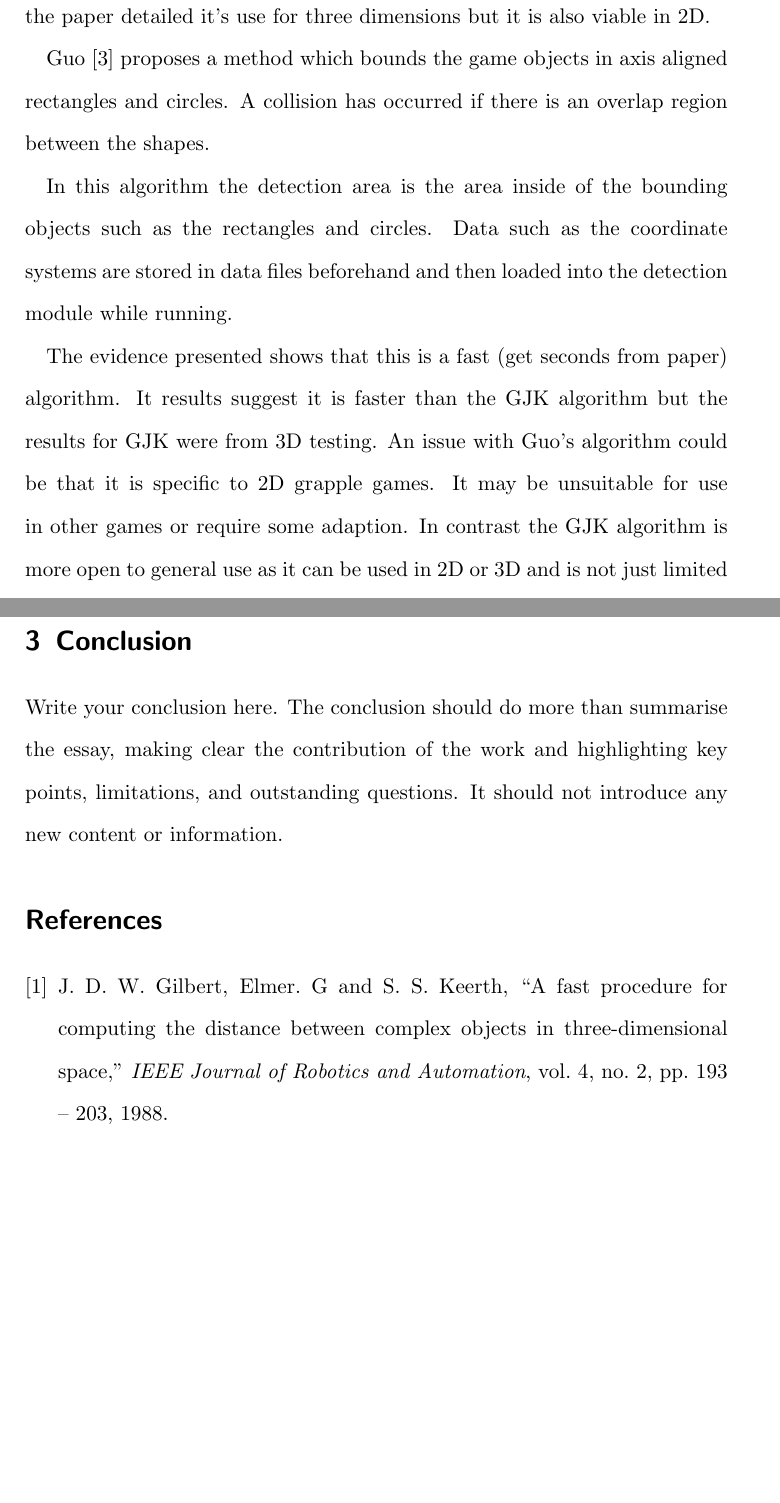
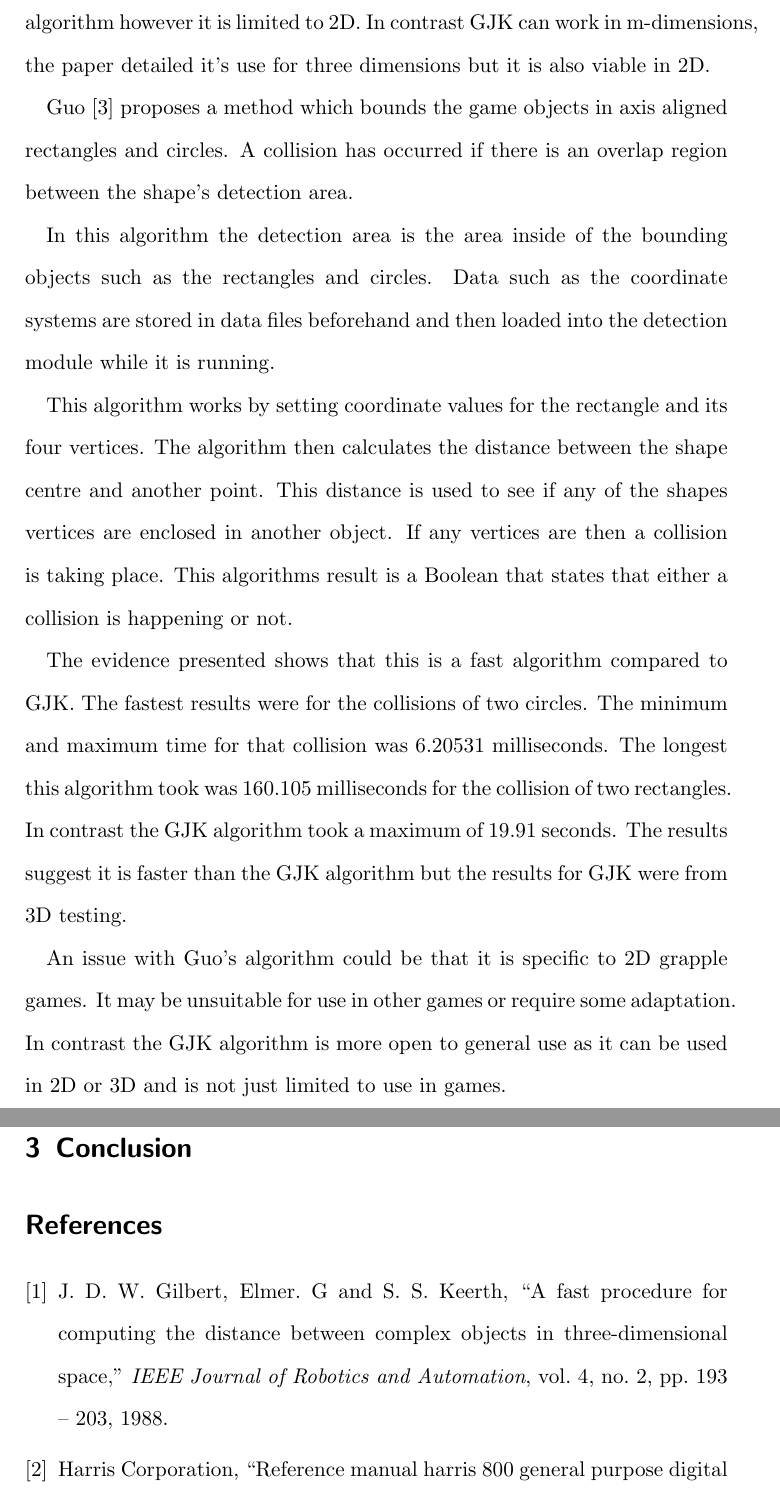
Before and after one commit to Falmouth-Games-Academy/comp110-architecture-essay, a LaTeX document (comp110_architecture.tex): two parts of pages 3 and 4 of 5 before the commit and two parts of pages 3 and 5 of 5 after it, joined at a grey line, cut at the place of the change, the shorter picture padded with empty space. Compiled offline with pdfLaTeX.

Commit message:
Added info to algorithm 2

```diff
--- a/comp110_architecture.tex
+++ b/comp110_architecture.tex
@@ -39,10 +39,14 @@ This leads to the fact that an issue with the GJK algorithm could be its age, [F
 \subsection{Algorithm Two: Guo's algorithm for 2D grapple games}
  The second algorithm is designed for collision detection in 2D grapple games. This paper was published in 2010 making it more recent than the GJK algorithm however it is limited to 2D. In contrast GJK can work in m-dimensions, the paper detailed it’s use for three dimensions but it is also viable in 2D.
 
- Guo \cite{Guo} proposes a method which bounds the game objects in axis aligned rectangles and circles. A collision has occurred if there is an overlap region between the shapes.
+ Guo \cite{Guo} proposes a method which bounds the game objects in axis aligned rectangles and circles. A collision has occurred if there is an overlap region between the shape's detection area.
 
- In this algorithm the detection area is the area inside of the bounding objects such as the rectangles and circles.  Data such as the coordinate systems are stored in data files beforehand and then loaded into the detection module while running.
+ In this algorithm the detection area is the area inside of the bounding objects such as the rectangles and circles.  Data such as the coordinate systems are stored in data files beforehand and then loaded into the detection module while it is running.
 
- The evidence presented shows that this is a fast (get seconds from paper) algorithm. It results suggest it is faster than the GJK algorithm but the results for GJK were from 3D testing. An issue with Guo's algorithm could be that it is specific to 2D grapple games. It may be unsuitable for use in other games or require some adaption. In contrast the GJK algorithm is more open to general use as it can be used in 2D or 3D and is not just limited to use in games.
+ This algorithm works by setting coordinate values for the rectangle and its four vertices.  The algorithm then calculates the distance between the shape centre and another point. This distance is used to see if any of the shapes vertices are enclosed in another object. If any vertices are then a collision is taking place. This algorithms result is a Boolean that states that either a collision is happening or not.
+
+ The evidence presented shows that this is a fast algorithm compared to GJK. The fastest results were for the collisions of two circles. The minimum and maximum time for that collision was 6.20531 milliseconds. The longest this algorithm took  was 160.105 milliseconds for the collision of two rectangles.  In contrast the GJK algorithm took a maximum of 19.91 seconds.  The results suggest it is faster than the GJK algorithm but the results for GJK were from 3D testing.
+
+ An issue with Guo's algorithm could be that it is specific to 2D grapple games. It may be unsuitable for use in other games or require some adaptation. In contrast the GJK algorithm is more open to general use as it can be used in 2D or 3D and is not just limited to use in games.
 
  Sulaiman et al \cite{Sulaiman} suggested that the use of bounding boxes in collision detection can be inaccurate. This is because the bounding boxes may intersect and report that a collision is happening. However in actual fact the objects themselves are not colliding making the results inaccurate.
@@ -57,7 +65,7 @@ Sulaiman et al do not give run times for their algorithm. They instead compared
 
 \section{Conclusion}
 
-Write your conclusion here. The conclusion should do more than summarise the essay, making clear the contribution of the work and highlighting key points, limitations, and outstanding questions. It should not introduce any new content or information.
+
 
 \bibliographystyle{ieeetr}
 \bibliography{comp110_architecture}
```
Also changed, not shown: comp110_architecture.pdf, comp110_architecture.tex (18 more changed lines), 1 other file.
